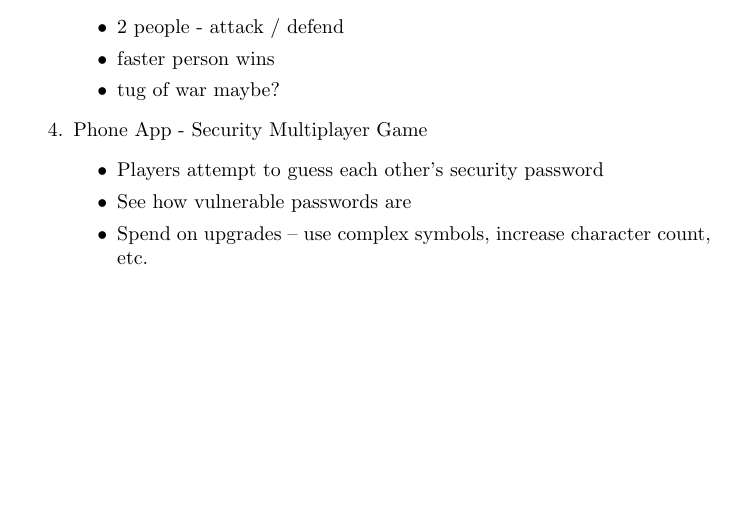
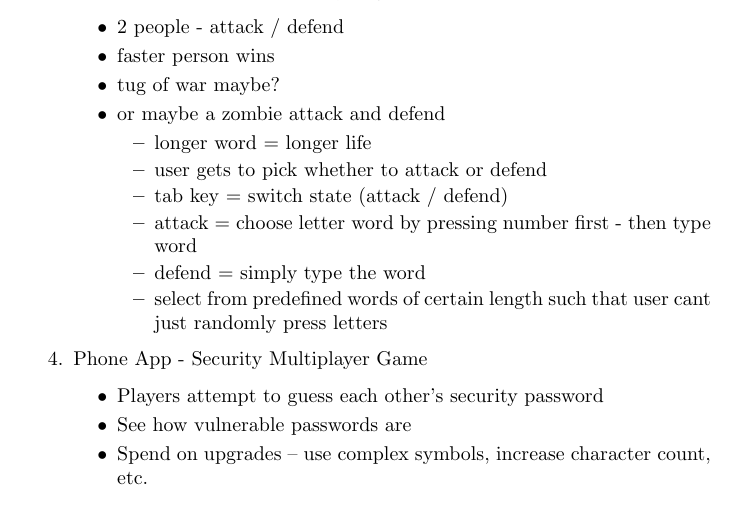
Before and after one commit to Neil-Opena/Latex-repository, a LaTeX document (development_ideas.tex): part of the page, cut so that both start at the same text, the shorter picture padded with empty space. Compiled offline with pdfLaTeX.

Commit message:
Modified idea about game

```diff
--- a/development_ideas.tex
+++ b/development_ideas.tex
@@ -16,6 +16,15 @@
         \item 2 people - attack / defend
         \item faster person wins
         \item tug of war maybe?
+        \item or maybe a zombie attack and defend
+        \begin{itemize}
+            \item longer word = longer life
+            \item user gets to pick whether to attack or defend
+            \item tab key = switch state (attack / defend)
+            \item attack = choose letter word by pressing number first - then type word
+            \item defend = simply type the word
+            \item select from predefined words of certain length such that user cant just randomly press letters
+        \end{itemize}
     \end{itemize}
     \item Phone App - Security Multiplayer Game
     \begin{itemize}
```
Also changed, not shown: development_ideas.pdf.
